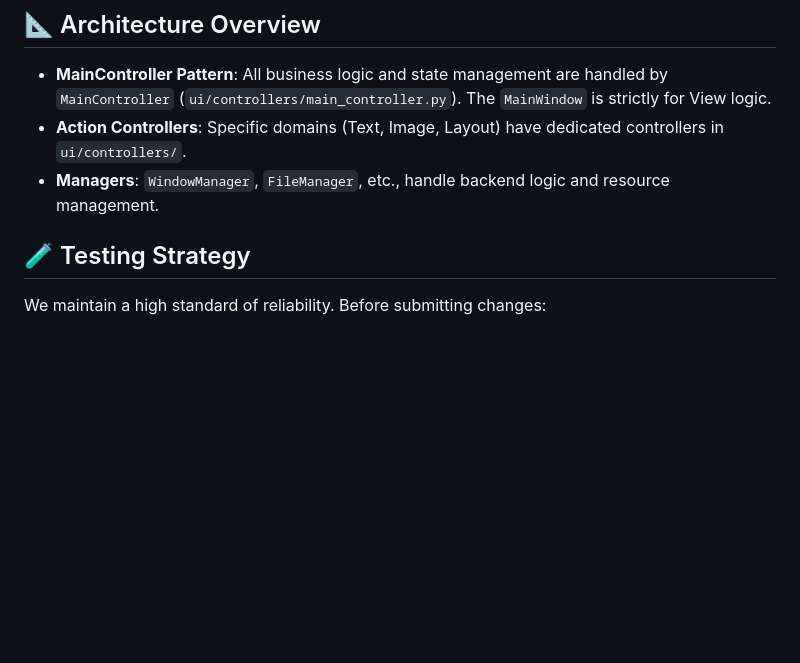
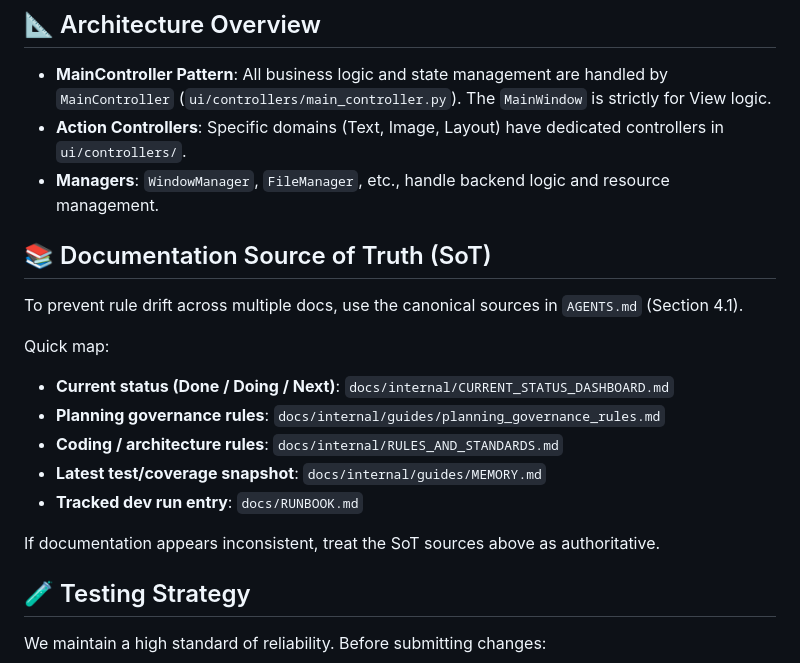
Before and after one commit to ftiv-lab/FTIV, a Markdown page: CONTRIBUTING.md, the part around the change. GitHub-like rendering; blank space fills up the shorter version.

```diff
--- a/CONTRIBUTING.md
+++ b/CONTRIBUTING.md
@@ -8,6 +8,19 @@ Please follow these guidelines to ensure consistency and quality.
 *   **MainController Pattern**: All business logic and state management are handled by `MainController` (`ui/controllers/main_controller.py`). The `MainWindow` is strictly for View logic.
 *   **Action Controllers**: Specific domains (Text, Image, Layout) have dedicated controllers in `ui/controllers/`.
 *   **Managers**: `WindowManager`, `FileManager`, etc., handle backend logic and resource management.
+
+## 📚 Documentation Source of Truth (SoT)
+
+To prevent rule drift across multiple docs, use the canonical sources in `AGENTS.md` (Section 4.1).
+
+Quick map:
+*   **Current status (Done / Doing / Next)**: `docs/internal/CURRENT_STATUS_DASHBOARD.md`
+*   **Planning governance rules**: `docs/internal/guides/planning_governance_rules.md`
+*   **Coding / architecture rules**: `docs/internal/RULES_AND_STANDARDS.md`
+*   **Latest test/coverage snapshot**: `docs/internal/guides/MEMORY.md`
+*   **Tracked dev run entry**: `docs/RUNBOOK.md`
+
+If documentation appears inconsistent, treat the SoT sources above as authoritative.
 
 ## 🧪 Testing Strategy
 
```
Also changed, not shown: AGENTS.md (+12 -0 lines).
